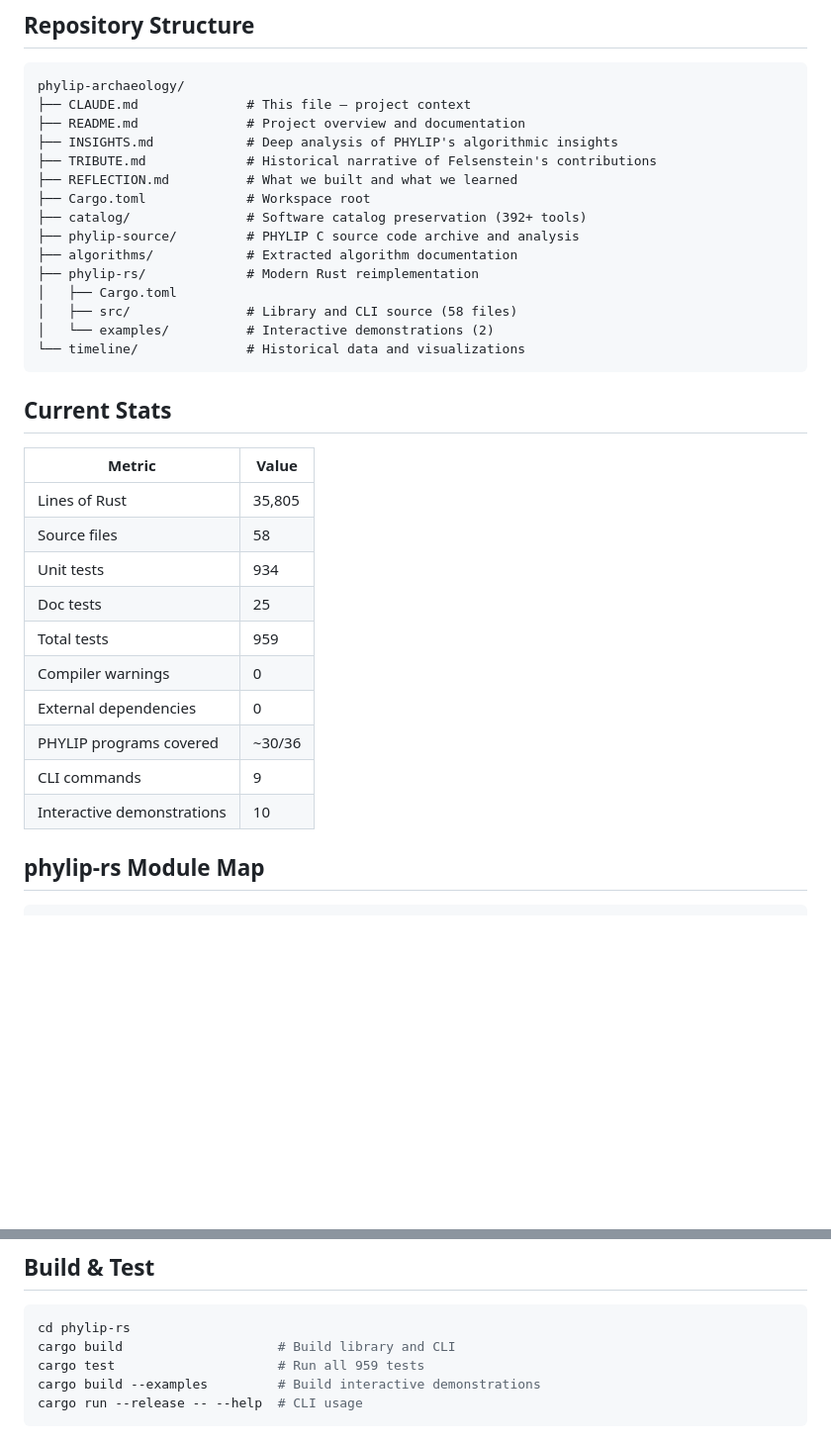
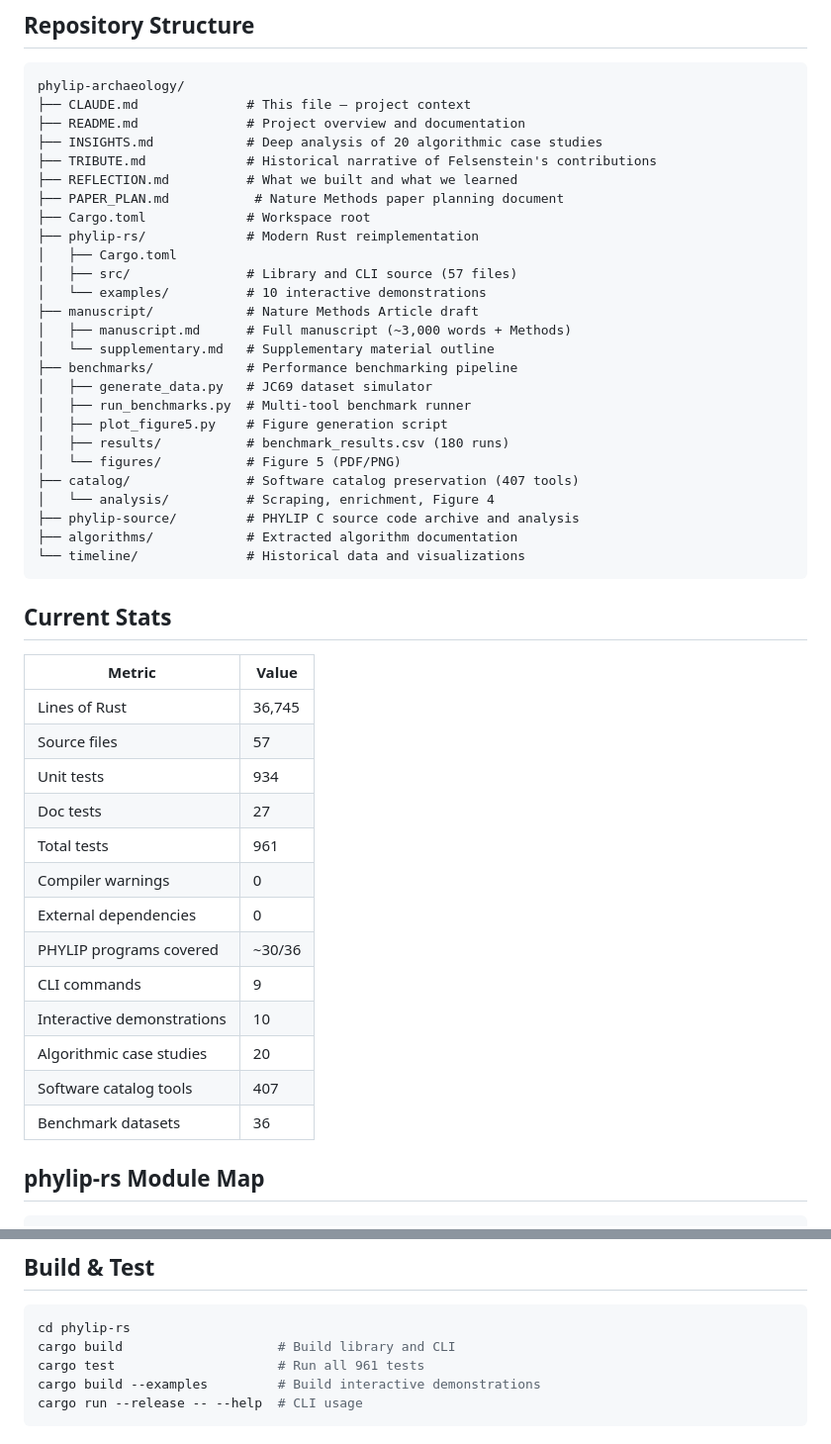
Before and after one commit to shandley/phylip-archaeology, a Markdown page: CLAUDE.md, 2 parts joined by grey strips. Shown at 99% size. GitHub-like rendering; blank space fills up the shorter version.

````diff
--- a/CLAUDE.md
+++ b/CLAUDE.md
@@ -10,17 +10,28 @@
 phylip-archaeology/
 ├── CLAUDE.md              # This file — project context
 ├── README.md              # Project overview and documentation
-├── INSIGHTS.md            # Deep analysis of PHYLIP's algorithmic insights
+├── INSIGHTS.md            # Deep analysis of 20 algorithmic case studies
 ├── TRIBUTE.md             # Historical narrative of Felsenstein's contributions
 ├── REFLECTION.md          # What we built and what we learned
+├── PAPER_PLAN.md           # Nature Methods paper planning document
 ├── Cargo.toml             # Workspace root
-├── catalog/               # Software catalog preservation (392+ tools)
+├── phylip-rs/             # Modern Rust reimplementation
+│   ├── Cargo.toml
+│   ├── src/               # Library and CLI source (57 files)
+│   └── examples/          # 10 interactive demonstrations
+├── manuscript/            # Nature Methods Article draft
+│   ├── manuscript.md      # Full manuscript (~3,000 words + Methods)
+│   └── supplementary.md   # Supplementary material outline
+├── benchmarks/            # Performance benchmarking pipeline
+│   ├── generate_data.py   # JC69 dataset simulator
+│   ├── run_benchmarks.py  # Multi-tool benchmark runner
+│   ├── plot_figure5.py    # Figure generation script
+│   ├── results/           # benchmark_results.csv (180 runs)
+│   └── figures/           # Figure 5 (PDF/PNG)
+├── catalog/               # Software catalog preservation (407 tools)
+│   └── analysis/          # Scraping, enrichment, Figure 4
 ├── phylip-source/         # PHYLIP C source code archive and analysis
 ├── algorithms/            # Extracted algorithm documentation
-├── phylip-rs/             # Modern Rust reimplementation
-│   ├── Cargo.toml
-│   ├── src/               # Library and CLI source (58 files)
-│   └── examples/          # Interactive demonstrations (2)
 └── timeline/              # Historical data and visualizations
 ```
 
@@ -28,16 +39,19 @@ phylip-archaeology/
 
 | Metric | Value |
 |--------|-------|
-| Lines of Rust | 35,805 |
-| Source files | 58 |
+| Lines of Rust | 36,745 |
+| Source files | 57 |
 | Unit tests | 934 |
-| Doc tests | 25 |
-| Total tests | 959 |
+| Doc tests | 27 |
+| Total tests | 961 |
 | Compiler warnings | 0 |
 | External dependencies | 0 |
 | PHYLIP programs covered | ~30/36 |
 | CLI commands | 9 |
 | Interactive demonstrations | 10 |
+| Algorithmic case studies | 20 |
+| Software catalog tools | 407 |
+| Benchmark datasets | 36 |
 
 ## phylip-rs Module Map
 
@@ -67,7 +81,7 @@ phylip-rs/src/
 ```bash
 cd phylip-rs
 cargo build                    # Build library and CLI
-cargo test                     # Run all 959 tests
+cargo test                     # Run all 961 tests
 cargo build --examples         # Build interactive demonstrations
 cargo run --release -- --help  # CLI usage
 ```
````
Also changed, not shown: other parts of CLAUDE.md (+13 -9 lines), PAPER_PLAN.md (+39 -43 lines).
